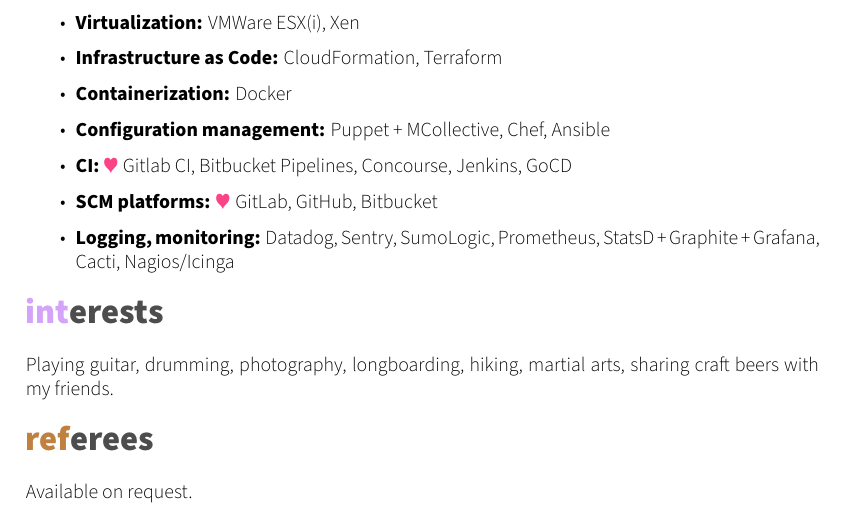
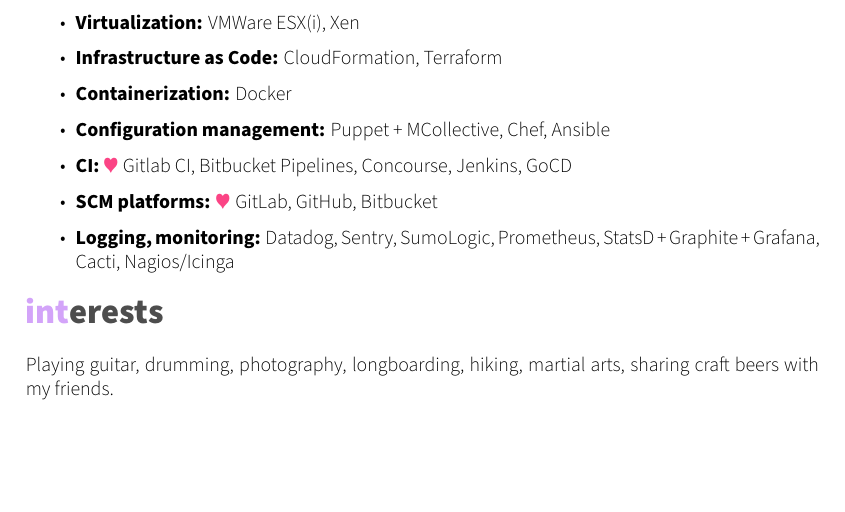
Before and after one commit to peikk0/cv, a LaTeX CV (cv.tex): part of page 3 of 3, cut so that both start at the same text, the shorter picture padded with empty space. Compiled offline with XeLaTeX.

Commit message:
Remove the empty referees section

```diff
--- a/cv.tex
+++ b/cv.tex
@@ -232,8 +232,4 @@
 
 
 
-\section{referees}
-
-Available on request.
-
 \end{document}
```
Also changed, not shown: cv.pdf.
